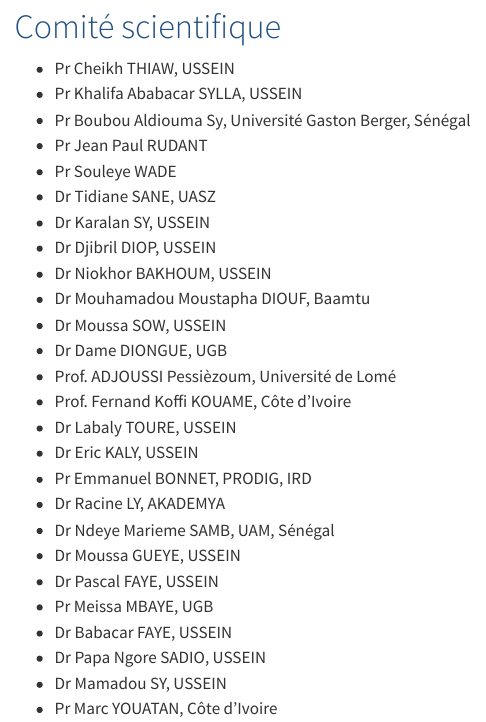
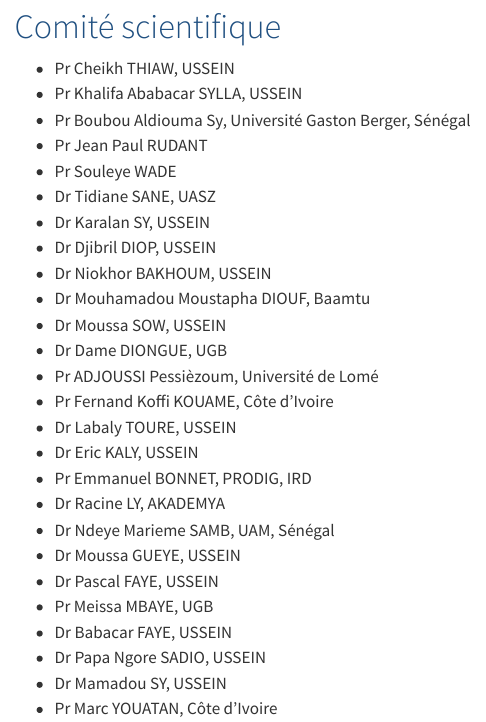
Before and after one commit to labalytoure/colloquegeoai, a Quarto document (comite.qmd): the page in a window 1100 px wide, from 80 px down. Rendered offline with R 4.5, knitr and Pandoc in place of Quarto, with nearby package versions; menus at the side of the page are left out.

Commit message:
Update comite.qmd

```diff
--- a/comite.qmd
+++ b/comite.qmd
@@ -17,8 +17,8 @@
 - Dr Mouhamadou Moustapha DIOUF, Baamtu
 - Dr Moussa SOW, USSEIN
 - Dr Dame DIONGUE, UGB
-- Prof. ADJOUSSI Pessièzoum, Université de Lomé
-- Prof. Fernand Koffi KOUAME, Côte d’Ivoire
+- Pr ADJOUSSI Pessièzoum, Université de Lomé
+- Pr Fernand Koffi KOUAME, Côte d’Ivoire
 - Dr Labaly TOURE, USSEIN
 - Dr Eric KALY, USSEIN
 - Pr Emmanuel BONNET, PRODIG, IRD
```
